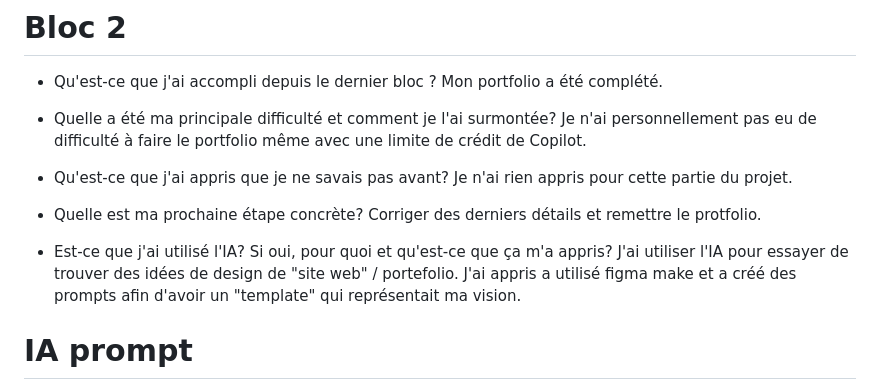
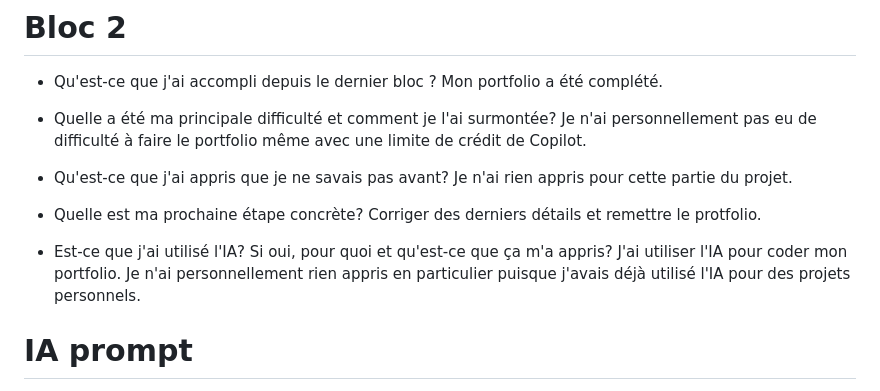
Before and after one commit to JoCrevier/Portefolio-Jonathan-Crevier, a Markdown page: Documentation/JOURNAL.md, the part around the change. GitHub-like rendering.

```diff
--- a/Documentation/JOURNAL.md
+++ b/Documentation/JOURNAL.md
@@ -18,7 +18,7 @@
 
 * Quelle est ma prochaine étape concrète? Corriger des derniers détails et remettre le protfolio.
 
-* Est-ce que j'ai utilisé l'IA? Si oui, pour quoi et qu'est-ce que ça m'a appris? J'ai utiliser l'IA pour essayer de trouver des idées de design de "site web" / portefolio. J'ai appris a utilisé figma make et a créé des prompts afin d'avoir un "template" qui représentait ma vision.
+* Est-ce que j'ai utilisé l'IA? Si oui, pour quoi et qu'est-ce que ça m'a appris? J'ai utiliser l'IA pour coder mon portfolio. Je n'ai personnellement rien appris en particulier puisque j'avais déjà utilisé l'IA pour des projets personnels.
 
 # IA prompt
 
```
